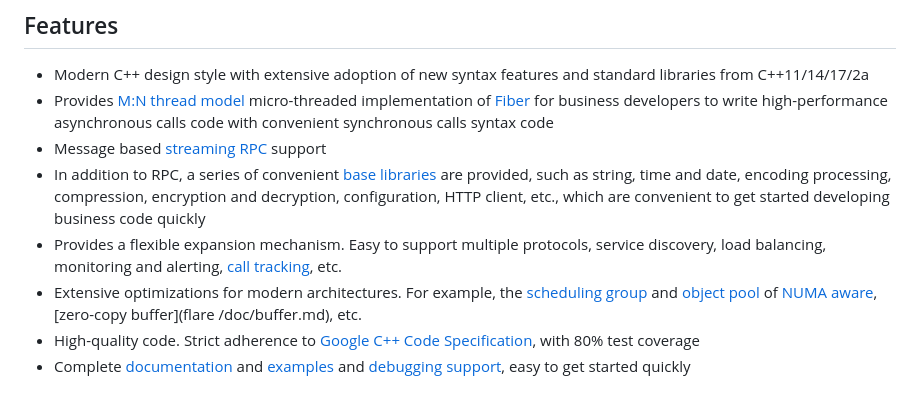
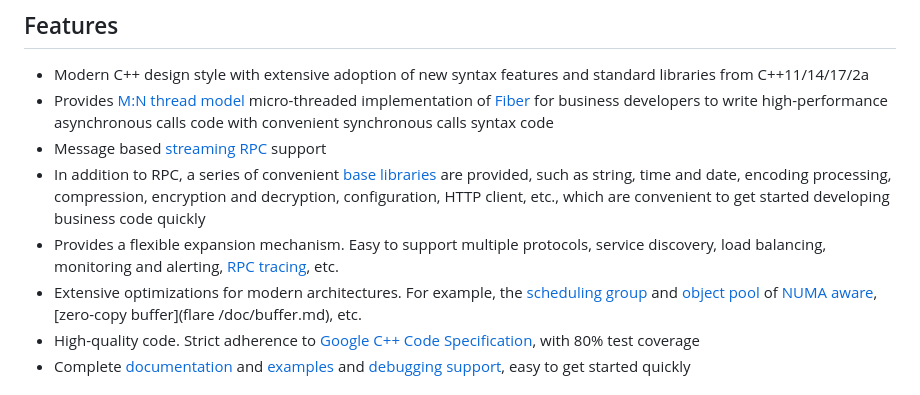
Before and after one commit to Tencent/flare, a Markdown page: README-en.md, the part around the change. GitHub-like rendering.

Commit message:
doc: fix broken link (#96)

```diff
--- a/README-en.md
+++ b/README-en.md
@@ -30,8 +30,8 @@ More documents are being translated to English.
   encoding processing, compression, encryption and decryption, configuration, HTTP client, etc., which are convenient to
   get started developing business code quickly
 - Provides a flexible expansion mechanism. Easy to support multiple protocols, service discovery, load balancing,
-  monitoring and alerting, [call tracking](flare/doc/), etc.
-- Extensive optimizations for modern architectures. For example, the [scheduling group](flare/) and
+  monitoring and alerting, [RPC tracing](flare/doc/tracing.md), etc.
+- Extensive optimizations for modern architectures. For example, the [scheduling group](flare/doc/scheduling-group.md) and
   [object pool](flare/doc/object-pool.md) of [NUMA aware](https://en.wikipedia.org/wiki/Non-uniform_memory_access),
   [zero-copy buffer](flare /doc/buffer.md), etc.
 - High-quality code. Strict adherence to [Google C++ Code Specification](https://google.github.io/styleguide/cppguide.html),
```
Also changed, not shown: 1 other file.
